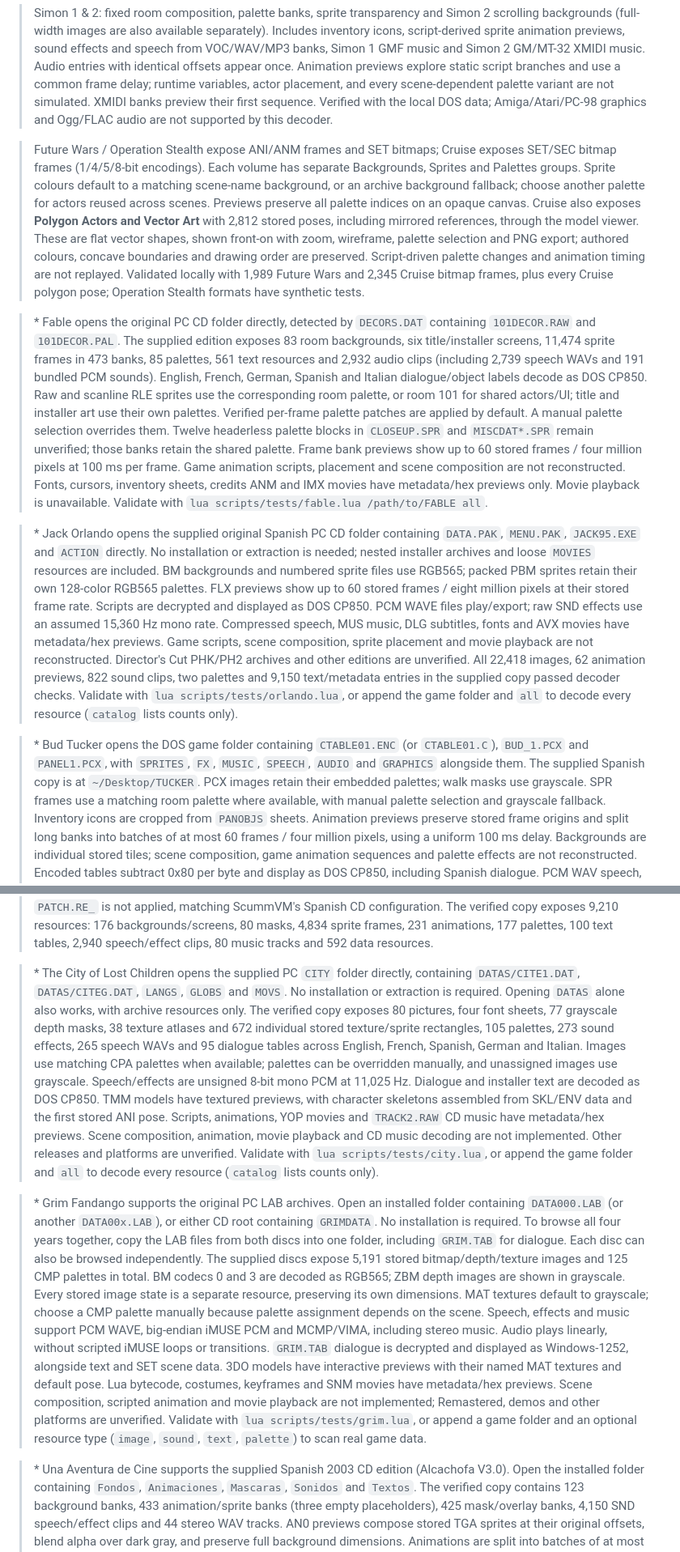
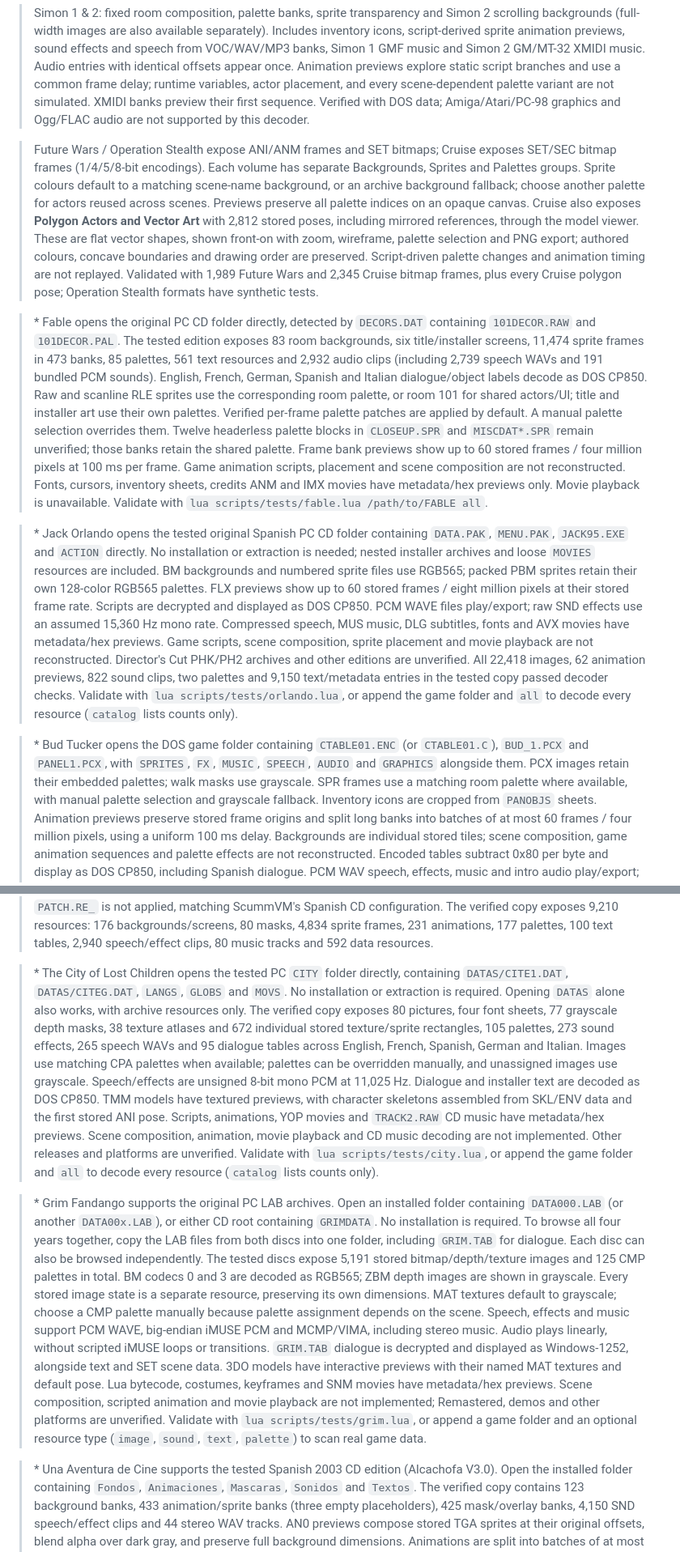
Before and after one commit to kelmer44/adventure-explorer, a Markdown page: README.md, 2 parts joined by grey strips. Shown at 81% size. Rendered like a GitHub page.

Commit message:
Remove local stuff

```diff
--- a/README.md
+++ b/README.md
@@ -124,7 +124,7 @@ remains limited to backgrounds.
 > music. Audio entries with identical offsets appear once. Animation previews
 > explore static script branches and use a common frame delay; runtime variables,
 > actor placement, and every scene-dependent palette variant are not simulated.
-> XMIDI banks preview their first sequence. Verified with the local DOS data;
+> XMIDI banks preview their first sequence. Verified with DOS data;
 > Amiga/Atari/PC-98 graphics and Ogg/FLAC audio are not supported by this decoder.
 
 > Future Wars / Operation Stealth expose ANI/ANM frames and SET bitmaps; Cruise
@@ -137,11 +137,11 @@ remains limited to backgrounds.
 > flat vector shapes, shown front-on with zoom, wireframe, palette selection and PNG
 > export; authored colours, concave boundaries and drawing order are preserved.
 > Script-driven palette changes and animation timing are not replayed. Validated
-> locally with 1,989 Future Wars and 2,345 Cruise bitmap frames, plus every Cruise
+> with 1,989 Future Wars and 2,345 Cruise bitmap frames, plus every Cruise
 > polygon pose; Operation Stealth formats have synthetic tests.
 
 > \* Fable opens the original PC CD folder directly, detected by `DECORS.DAT`
-> containing `101DECOR.RAW` and `101DECOR.PAL`. The supplied edition exposes
+> containing `101DECOR.RAW` and `101DECOR.PAL`. The tested edition exposes
 > 83 room backgrounds, six title/installer screens, 11,474 sprite frames in
 > 473 banks, 85 palettes, 561 text resources and 2,932 audio clips (including
 > 2,739 speech WAVs and 191 bundled PCM sounds). English, French, German,
@@ -157,7 +157,7 @@ remains limited to backgrounds.
 > IMX movies have metadata/hex previews only. Movie playback is unavailable.
 > Validate with `lua scripts/tests/fable.lua /path/to/FABLE all`.
 
-> \* Jack Orlando opens the supplied original Spanish PC CD folder containing
+> \* Jack Orlando opens the tested original Spanish PC CD folder containing
 > `DATA.PAK`, `MENU.PAK`, `JACK95.EXE` and `ACTION` directly. No installation or
 > extraction is needed; nested installer archives and loose `MOVIES` resources
 > are included. BM backgrounds and numbered sprite files use RGB565; packed
@@ -169,15 +169,15 @@ remains limited to backgrounds.
 > Game scripts, scene composition, sprite placement and movie playback are not
 > reconstructed. Director's Cut PHK/PH2 archives and other editions are unverified.
 > All 22,418 images, 62 animation previews, 822 sound clips, two palettes and
-> 9,150 text/metadata entries in the supplied copy passed decoder checks.
+> 9,150 text/metadata entries in the tested copy passed decoder checks.
 > Validate with `lua scripts/tests/orlando.lua`, or append the game folder and
 > `all` to decode every resource (`catalog` lists counts only).
 
 > \* Bud Tucker opens the DOS game folder containing `CTABLE01.ENC` (or
 > `CTABLE01.C`), `BUD_1.PCX` and `PANEL1.PCX`, with `SPRITES`, `FX`, `MUSIC`,
-> `SPEECH`, `AUDIO` and `GRAPHICS` alongside them. The supplied Spanish copy is
-> at `~/Desktop/TUCKER`. PCX images retain their embedded palettes; walk masks
-> use grayscale. SPR frames use a matching room palette where available, with
+> `SPEECH`, `AUDIO` and `GRAPHICS` alongside them. PCX images retain their
+> embedded palettes; walk masks use grayscale. SPR frames use a matching room
+> palette where available, with
 > manual palette selection and grayscale fallback. Inventory icons are cropped
 > from `PANOBJS` sheets. Animation previews preserve stored frame origins and
 > split long banks into batches of at most 60 frames / four million pixels,
@@ -221,7 +221,7 @@ remains limited to backgrounds.
 > 4,834 sprite frames, 231 animations, 177 palettes, 100 text tables, 2,940
 > speech/effect clips, 80 music tracks and 592 data resources.
 
-> \* The City of Lost Children opens the supplied PC `CITY` folder directly,
+> \* The City of Lost Children opens the tested PC `CITY` folder directly,
 > containing `DATAS/CITE1.DAT`, `DATAS/CITEG.DAT`, `LANGS`, `GLOBS` and `MOVS`.
 > No installation or extraction is required. Opening `DATAS` alone also works,
 > with archive resources only. The verified copy exposes 80 pictures, four font
@@ -242,7 +242,7 @@ remains limited to backgrounds.
 > containing `DATA000.LAB` (or another `DATA00x.LAB`), or either CD root containing
 > `GRIMDATA`. No installation is required. To browse all four years together, copy
 > the LAB files from both discs into one folder, including `GRIM.TAB` for dialogue.
-> Each disc can also be browsed independently. The supplied discs expose 5,191
+> Each disc can also be browsed independently. The tested discs expose 5,191
 > stored bitmap/depth/texture images and 125 CMP palettes in total. BM codecs 0
 > and 3 are decoded as RGB565; ZBM depth images are shown in grayscale. Every
 > stored image state is a separate resource, preserving its own dimensions.
@@ -257,7 +257,7 @@ remains limited to backgrounds.
 > Validate with `lua scripts/tests/grim.lua`, or append a game folder and an optional
 > resource type (`image`, `sound`, `text`, `palette`) to scan real game data.
 
-> \* Una Aventura de Cine supports the supplied Spanish 2003 CD edition
+> \* Una Aventura de Cine supports the tested Spanish 2003 CD edition
 > (Alcachofa V3.0). Open the installed folder containing `Fondos`, `Animaciones`,
 > `Mascaras`, `Sonidos` and `Textos`. The verified copy contains 123 background
 > banks, 433 animation/sprite banks (three empty placeholders), 425 mask/overlay
```
Also changed, not shown: other parts of README.md (+12 -12 lines).
